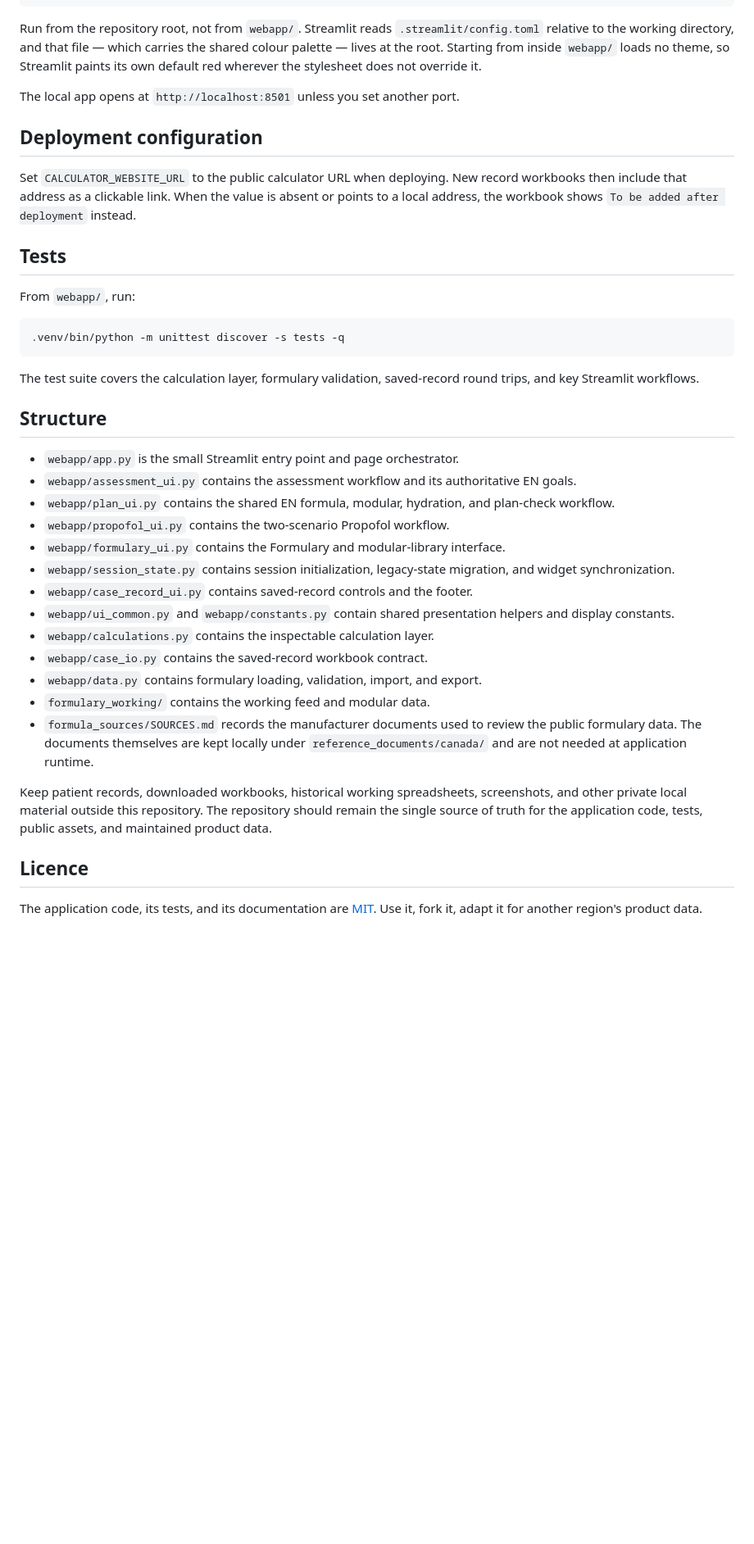
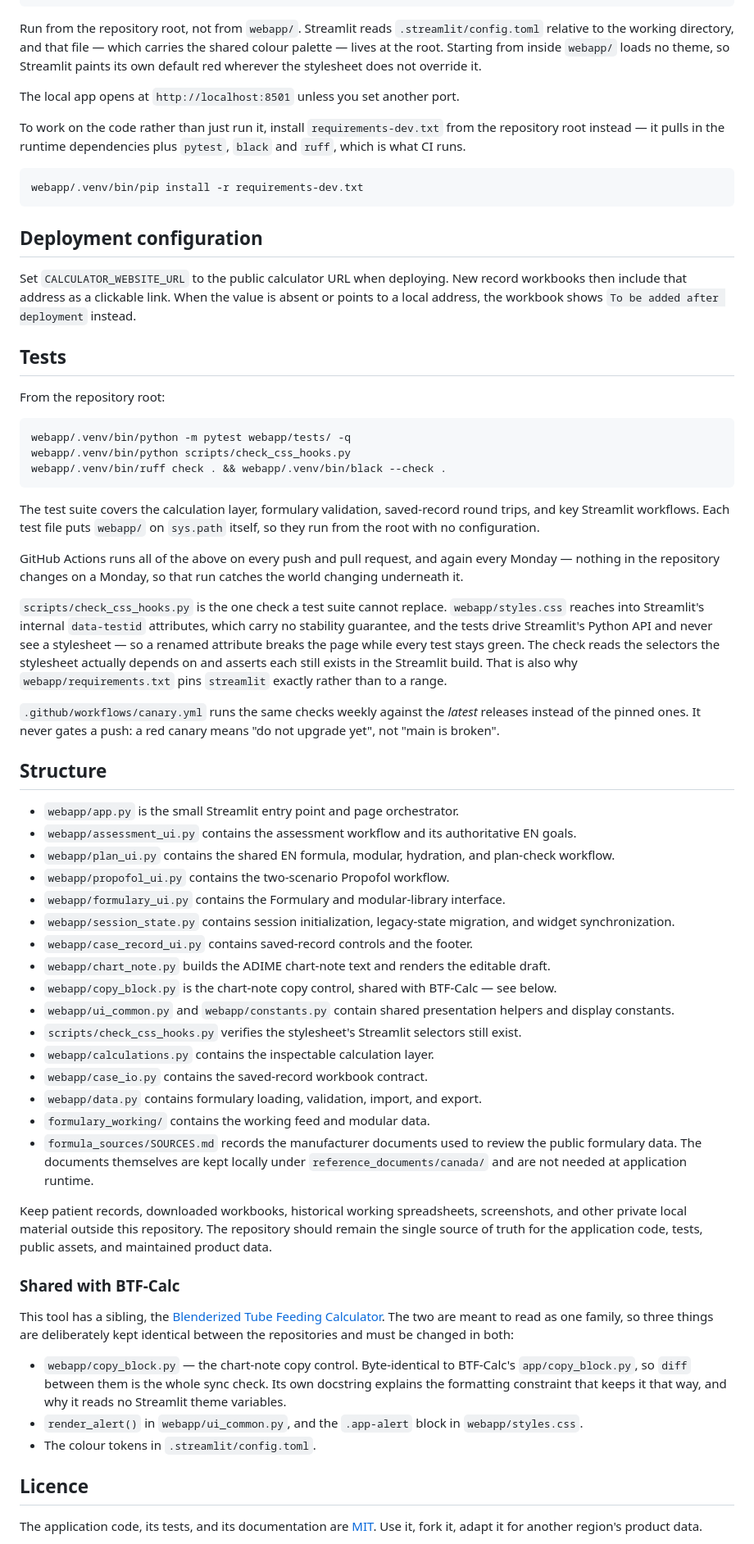
Before and after one commit to greywhitebinary/inpatient_feeds_calculator, a Markdown page: README.md, the part around the change. Shown at 82% size. GitHub-like rendering; blank space fills up the shorter version.

Commit message:
Document CI, the dev requirements and the files shared with BTF-Calc
The README predated this repo having any CI, and several instructions had
drifted.

Tests: the documented command was unittest from inside webapp/. CI runs
pytest from the root, and the test files put webapp/ on sys.path themselves,
so the root form is the one to publish. Adds the hook check and the lint
commands alongside it, and says what GitHub Actions runs and when.

Run locally: installing webapp/requirements.txt is right for running the app
and wrong for working on it, since it carries no pytest, black or ruff.
Points at requirements-dev.txt for that.

Structure: adds chart_note.py, copy_block.py and scripts/, none of which were
listed.

Also records why streamlit is pinned exactly and what check_css_hooks.py is
for -- the stylesheet couples to internal data-testid attributes and no test
can see a stylesheet -- and names the three things kept byte-identical with
BTF-Calc, which nothing enforces.

Every command documented here was run against this tree before committing.

Co-Authored-By: Claude Opus 5 <noreply@anthropic.com>

````diff
--- a/README.md
+++ b/README.md
@@ -71,6 +71,14 @@ stylesheet does not override it.
 
 The local app opens at `http://localhost:8501` unless you set another port.
 
+To work on the code rather than just run it, install `requirements-dev.txt`
+from the repository root instead — it pulls in the runtime dependencies plus
+`pytest`, `black` and `ruff`, which is what CI runs.
+
+```sh
+webapp/.venv/bin/pip install -r requirements-dev.txt
+```
+
 ## Deployment configuration
 
 Set `CALCULATOR_WEBSITE_URL` to the public calculator URL when deploying. New
@@ -80,14 +88,34 @@ deployment` instead.
 
 ## Tests
 
-From `webapp/`, run:
+From the repository root:
 
 ```sh
-.venv/bin/python -m unittest discover -s tests -q
+webapp/.venv/bin/python -m pytest webapp/tests/ -q
+webapp/.venv/bin/python scripts/check_css_hooks.py
+webapp/.venv/bin/ruff check . && webapp/.venv/bin/black --check .
 ```
 
 The test suite covers the calculation layer, formulary validation, saved-record
-round trips, and key Streamlit workflows.
+round trips, and key Streamlit workflows. Each test file puts `webapp/` on
+`sys.path` itself, so they run from the root with no configuration.
+
+GitHub Actions runs all of the above on every push and pull request, and again
+every Monday — nothing in the repository changes on a Monday, so that run
+catches the world changing underneath it.
+
+`scripts/check_css_hooks.py` is the one check a test suite cannot replace.
+`webapp/styles.css` reaches into Streamlit's internal `data-testid`
+attributes, which carry no stability guarantee, and the tests drive
+Streamlit's Python API and never see a stylesheet — so a renamed attribute
+breaks the page while every test stays green. The check reads the selectors
+the stylesheet actually depends on and asserts each still exists in the
+Streamlit build. That is also why `webapp/requirements.txt` pins `streamlit`
+exactly rather than to a range.
+
+`.github/workflows/canary.yml` runs the same checks weekly against the
+*latest* releases instead of the pinned ones. It never gates a push: a red
+canary means "do not upgrade yet", not "main is broken".
 
 ## Structure
 
@@ -98,7 +126,10 @@ round trips, and key Streamlit workflows.
 - `webapp/formulary_ui.py` contains the Formulary and modular-library interface.
 - `webapp/session_state.py` contains session initialization, legacy-state migration, and widget synchronization.
 - `webapp/case_record_ui.py` contains saved-record controls and the footer.
+- `webapp/chart_note.py` builds the ADIME chart-note text and renders the editable draft.
+- `webapp/copy_block.py` is the chart-note copy control, shared with BTF-Calc — see below.
 - `webapp/ui_common.py` and `webapp/constants.py` contain shared presentation helpers and display constants.
+- `scripts/check_css_hooks.py` verifies the stylesheet's Streamlit selectors still exist.
 - `webapp/calculations.py` contains the inspectable calculation layer.
 - `webapp/case_io.py` contains the saved-record workbook contract.
 - `webapp/data.py` contains formulary loading, validation, import, and export.
@@ -111,6 +142,21 @@ Keep patient records, downloaded workbooks, historical working spreadsheets,
 screenshots, and other private local material outside this repository. The
 repository should remain the single source of truth for the application code,
 tests, public assets, and maintained product data.
+
+### Shared with BTF-Calc
+
+This tool has a sibling, the [Blenderized Tube Feeding
+Calculator](https://github.com/greywhitebinary/blenderized-tubefeed-calculator).
+The two are meant to read as one family, so three things are deliberately kept
+identical between the repositories and must be changed in both:
+
+- `webapp/copy_block.py` — the chart-note copy control. Byte-identical to
+  BTF-Calc's `app/copy_block.py`, so `diff` between them is the whole sync
+  check. Its own docstring explains the formatting constraint that keeps it
+  that way, and why it reads no Streamlit theme variables.
+- `render_alert()` in `webapp/ui_common.py`, and the `.app-alert` block in
+  `webapp/styles.css`.
+- The colour tokens in `.streamlit/config.toml`.
 
 ## Licence
 
````
